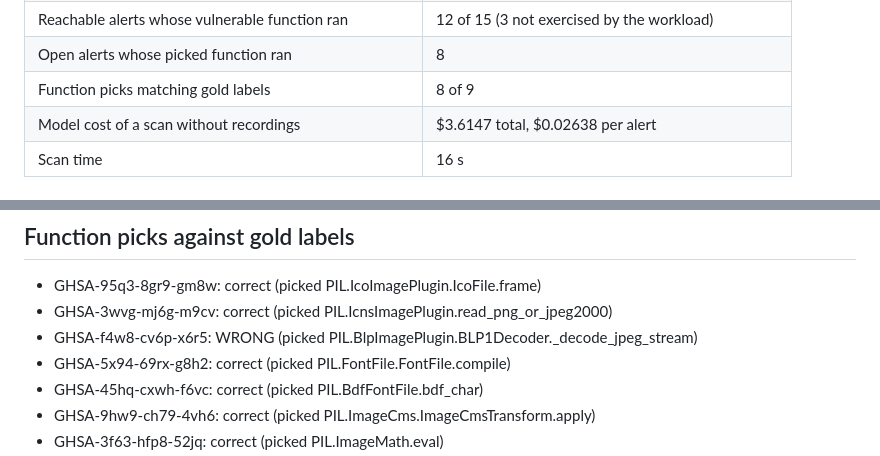
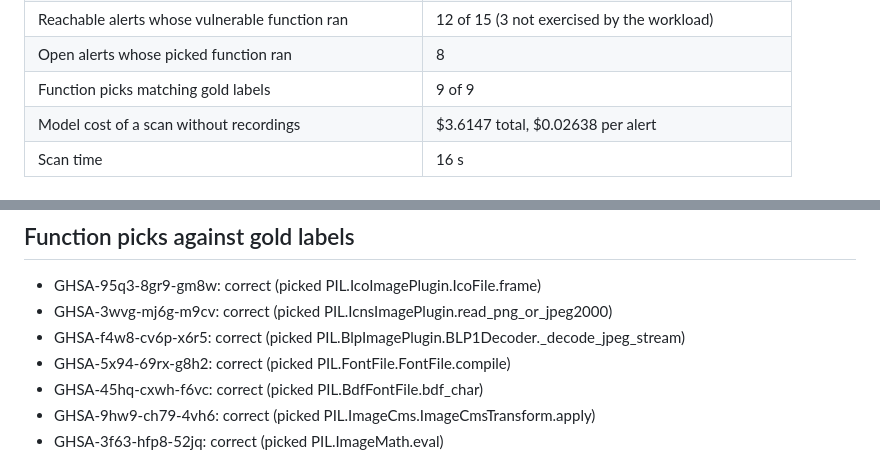
Before and after one commit to henrymbuguak/vexproof, a Markdown page: eval/results/justdjango-260952e.md, 2 parts joined by grey strips. GitHub-like rendering.

```diff
--- a/eval/results/justdjango-260952e.md
+++ b/eval/results/justdjango-260952e.md
@@ -12,7 +12,7 @@ Oracle: the project run under `justdjango.py` (38 steps) on Python 3.8.20 with d
 | Modules loaded at run time but missing from the closure | 0 of 776 (plus 89 with no Python source file to scan) |
 | Reachable alerts whose vulnerable function ran | 12 of 15 (3 not exercised by the workload) |
 | Open alerts whose picked function ran | 8 |
-| Function picks matching gold labels | 8 of 9 |
+| Function picks matching gold labels | 9 of 9 |
 | Model cost of a scan without recordings | $3.6147 total, $0.02638 per alert |
 | Scan time | 16 s |
 
@@ -166,7 +166,7 @@ Leads the path search missed; running a function does not by itself mean the vul
 
 - GHSA-95q3-8gr9-gm8w: correct (picked PIL.IcoImagePlugin.IcoFile.frame)
 - GHSA-3wvg-mj6g-m9cv: correct (picked PIL.IcnsImagePlugin.read_png_or_jpeg2000)
-- GHSA-f4w8-cv6p-x6r5: WRONG (picked PIL.BlpImagePlugin.BLP1Decoder._decode_jpeg_stream)
+- GHSA-f4w8-cv6p-x6r5: correct (picked PIL.BlpImagePlugin.BLP1Decoder._decode_jpeg_stream)
 - GHSA-5x94-69rx-g8h2: correct (picked PIL.FontFile.FontFile.compile)
 - GHSA-45hq-cxwh-f6vc: correct (picked PIL.BdfFontFile.bdf_char)
 - GHSA-9hw9-ch79-4vh6: correct (picked PIL.ImageCms.ImageCmsTransform.apply)
```
Also changed, not shown: eval/results/shop-1aa90f6.md (+2 -2 lines).
